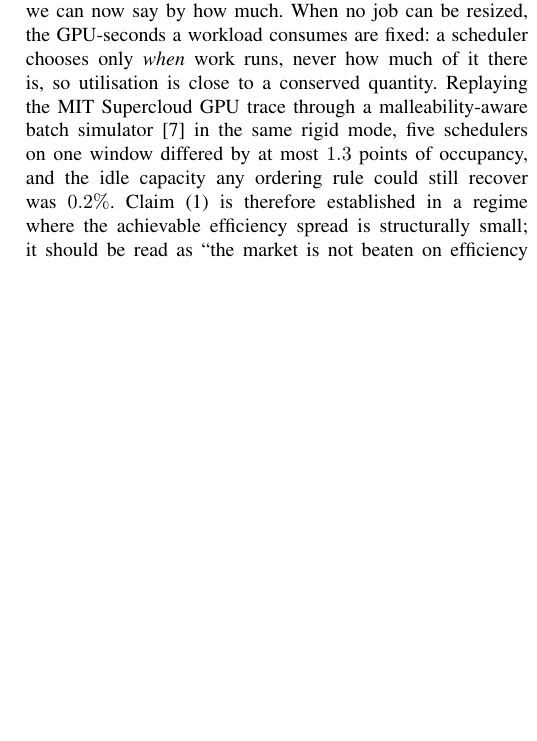
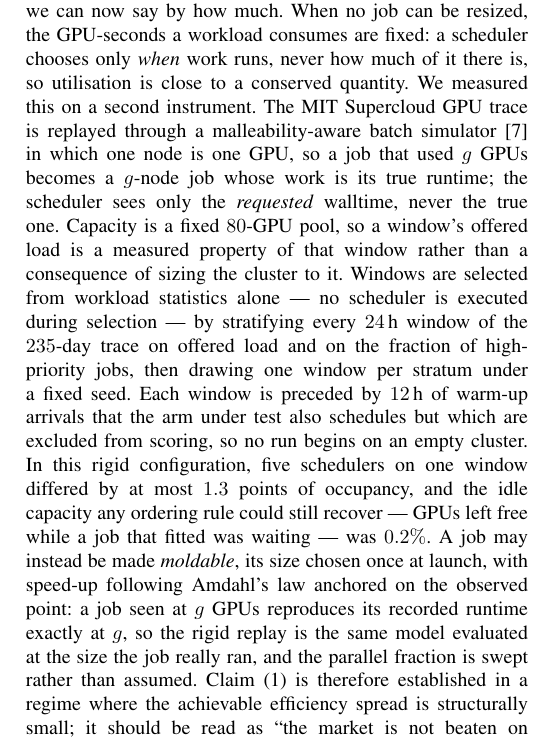
Before and after one commit to Alvinlse/research, a LaTeX paper (paper/ieee.tex): part of one column of page 4 of 4 before the commit and part of one column of page 4 of 5 after it, cut so that both start at the same text, the shorter picture padded with empty space. Compiled offline with pdfLaTeX.

Commit message:
paper: add a method paragraph for the elastic simulator
The 1.3-point occupancy spread and 0.2% recoverable-idle figures in Threats were
unreproducible from the text. This states the instrument: one node per GPU,
scheduler sees only the requested walltime, fixed 80-GPU pool so offered load is
a measured property of a window rather than a consequence of sizing the cluster
to it, windows drawn from workload statistics alone with no scheduler executed
during selection, stratified on load and high-priority fraction under a fixed
seed, and 12h of warm-up arrivals that the arm also schedules but which are
excluded from scoring. Also states the moldable extension: size chosen once at
launch, Amdahl anchored on the observed point so a job reproduces its recorded
runtime exactly at the size it really ran, with the parallel fraction swept
rather than assumed.

Still no elastic result promoted to a claim. Note: this takes the paper from 4
to 5 pages.

Co-Authored-By: Claude Opus 5 <noreply@anthropic.com>
Claude-Session: https://claude.ai/code/session_018PimHMVK9nTkew8G2a477j

```diff
--- a/paper/ieee.tex
+++ b/paper/ieee.tex
@@ -395,10 +395,23 @@ preempts base allocations, so we make no free-malleability claims. That rigidity
 what \emph{any} efficiency claim here can demonstrate, and we can now say by how much. When no
 job can be resized, the GPU-seconds a workload consumes are fixed: a scheduler chooses only
 \emph{when} work runs, never how much of it there is, so utilisation is close to a conserved
-quantity. Replaying the MIT Supercloud GPU trace through a malleability-aware batch simulator
-\cite{elastisim} in the same rigid mode, five schedulers on one window differed by at most
-$1.3$ points of occupancy, and the idle capacity any ordering rule could still recover was
-$0.2\%$. Claim~(1) is therefore established in a regime where the achievable efficiency spread
+quantity. We measured this on a second instrument. The MIT Supercloud GPU trace is replayed through a
+malleability-aware batch simulator \cite{elastisim} in which one node is one GPU, so a job that
+used $g$ GPUs becomes a $g$-node job whose work is its true runtime; the scheduler sees only
+the \emph{requested} walltime, never the true one. Capacity is a fixed $80$-GPU pool, so a
+window's offered load is a measured property of that window rather than a consequence of
+sizing the cluster to it. Windows are selected from workload statistics alone --- no scheduler
+is executed during selection --- by stratifying every $24$\,h window of the $235$-day trace on
+offered load and on the fraction of high-priority jobs, then drawing one window per stratum
+under a fixed seed. Each window is preceded by $12$\,h of warm-up arrivals that the arm under
+test also schedules but which are excluded from scoring, so no run begins on an empty cluster.
+In this rigid configuration, five schedulers on one window differed by at most $1.3$ points of
+occupancy, and the idle capacity any ordering rule could still recover --- GPUs left free while
+a job that fitted was waiting --- was $0.2\%$. A job may instead be made \emph{moldable}, its
+size chosen once at launch, with speed-up following Amdahl's law anchored on the observed
+point: a job seen at $g$ GPUs reproduces its recorded runtime exactly at $g$, so the rigid
+replay is the same model evaluated at the size the job really ran, and the parallel fraction is
+swept rather than assumed. Claim~(1) is therefore established in a regime where the achievable efficiency spread
 is structurally small; it should be read as ``the market is not beaten on efficiency here,''
 not as evidence that reasoning cannot improve efficiency on an elastic workload. The text-exception suite is
 authored, not sampled from operations, and its ground-truth predicates are
```
